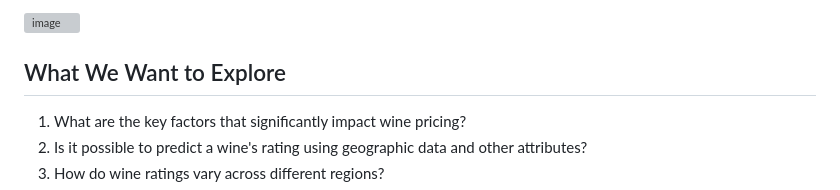
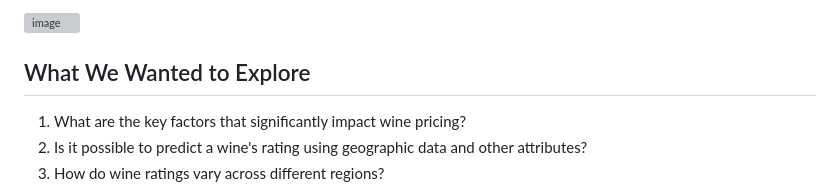
Before and after one commit to Zetaorionis/Capstone_Project, a Markdown page: README.md, the part around the change. Rendered like a GitHub page; grey boxes are pictures that could not be loaded.

```diff
--- a/README.md
+++ b/README.md
@@ -5,7 +5,7 @@ The objective of this project was to use machine learning to explore wine data a
 
 ![image](https://github.com/Zetaorionis/Capstone_Project/assets/143036776/5170fd6b-a8fc-45c1-9a98-0c9f76f2a0b1)
 
-## What We Want to Explore
+## What We Wanted to Explore
 1. What are the key factors that significantly impact wine pricing?
 2. Is it possible to predict a wine's rating using geographic data and other attributes?
 3. How do wine ratings vary across different regions?
```
